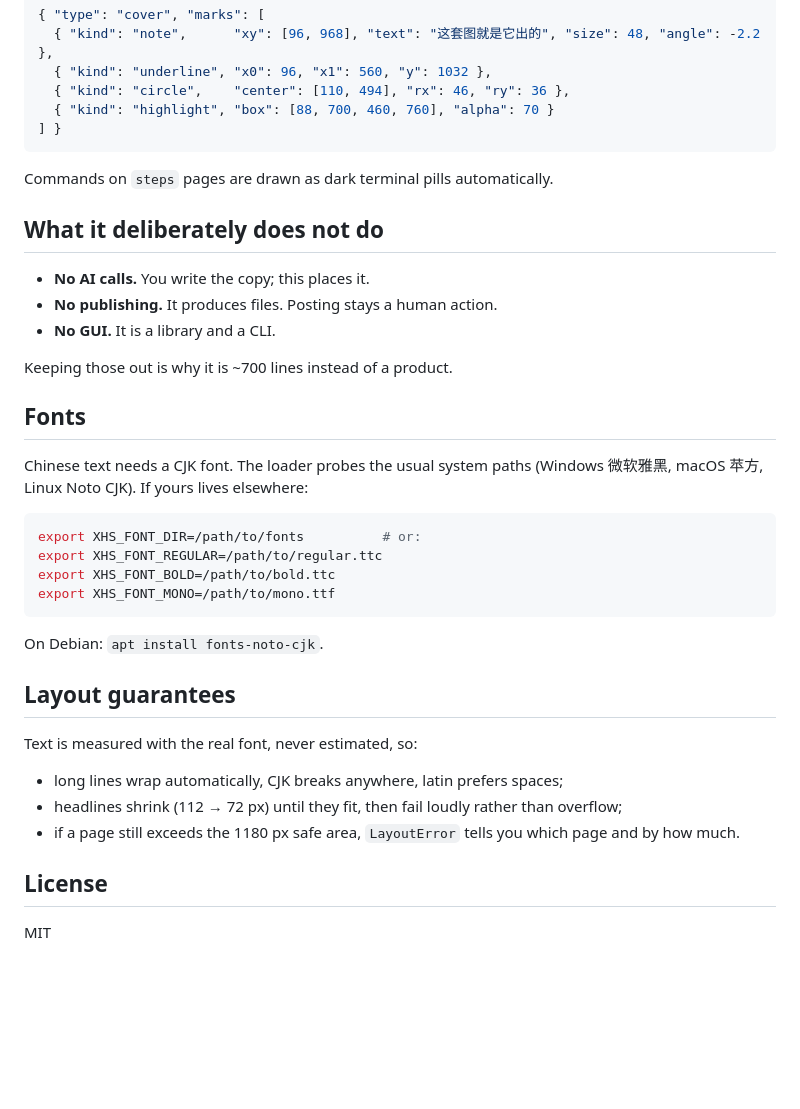
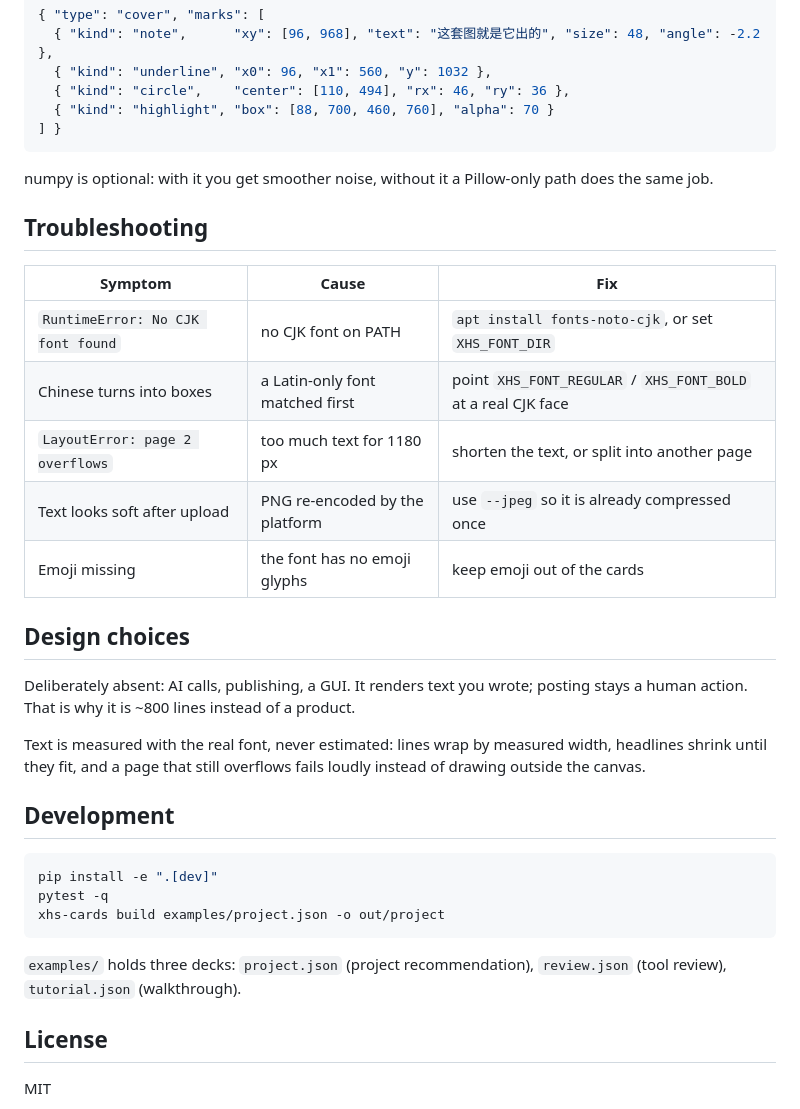
Before and after one commit to smhchylxr-cloud/xhs-cards, a Markdown page: README.md, the part around one of its changes. GitHub-like rendering; blank space fills up the shorter version.

````diff
--- a/README.md
+++ b/README.md
@@ -110,36 +115,33 @@ Clean output reads as generated. `"texture": true` adds a faint paper grain and
 ] }
 ```
 
-Commands on `steps` pages are drawn as dark terminal pills automatically.
+numpy is optional: with it you get smoother noise, without it a Pillow-only path does the same job.
 
-## What it deliberately does not do
+## Troubleshooting
 
-- **No AI calls.** You write the copy; this places it.
-- **No publishing.** It produces files. Posting stays a human action.
-- **No GUI.** It is a library and a CLI.
+| Symptom | Cause | Fix |
+|---|---|---|
+| `RuntimeError: No CJK font found` | no CJK font on PATH | `apt install fonts-noto-cjk`, or set `XHS_FONT_DIR` |
+| Chinese turns into boxes | a Latin-only font matched first | point `XHS_FONT_REGULAR` / `XHS_FONT_BOLD` at a real CJK face |
+| `LayoutError: page 2 overflows` | too much text for 1180 px | shorten the text, or split into another page |
+| Text looks soft after upload | PNG re-encoded by the platform | use `--jpeg` so it is already compressed once |
+| Emoji missing | the font has no emoji glyphs | keep emoji out of the cards |
 
-Keeping those out is why it is ~700 lines instead of a product.
+## Design choices
 
-## Fonts
+Deliberately absent: AI calls, publishing, a GUI. It renders text you wrote; posting stays a human action. That is why it is ~800 lines instead of a product.
 
-Chinese text needs a CJK font. The loader probes the usual system paths (Windows 微软雅黑, macOS 苹方, Linux Noto CJK). If yours lives elsewhere:
+Text is measured with the real font, never estimated: lines wrap by measured width, headlines shrink until they fit, and a page that still overflows fails loudly instead of drawing outside the canvas.
+
+## Development
 
 ```bash
-export XHS_FONT_DIR=/path/to/fonts          # or:
-export XHS_FONT_REGULAR=/path/to/regular.ttc
-export XHS_FONT_BOLD=/path/to/bold.ttc
-export XHS_FONT_MONO=/path/to/mono.ttf
+pip install -e ".[dev]"
+pytest -q
+xhs-cards build examples/project.json -o out/project
 ```
 
-On Debian: `apt install fonts-noto-cjk`.
-
-## Layout guarantees
-
-Text is measured with the real font, never estimated, so:
-
-- long lines wrap automatically, CJK breaks anywhere, latin prefers spaces;
-- headlines shrink (112 → 72 px) until they fit, then fail loudly rather than overflow;
-- if a page still exceeds the 1180 px safe area, `LayoutError` tells you which page and by how much.
+`examples/` holds three decks: `project.json` (project recommendation), `review.json` (tool review), `tutorial.json` (walkthrough).
 
 ## License
 
````
Also changed, not shown: other parts of README.md (+68 -63 lines), docs/quickstart.png (added), 2 other files.
